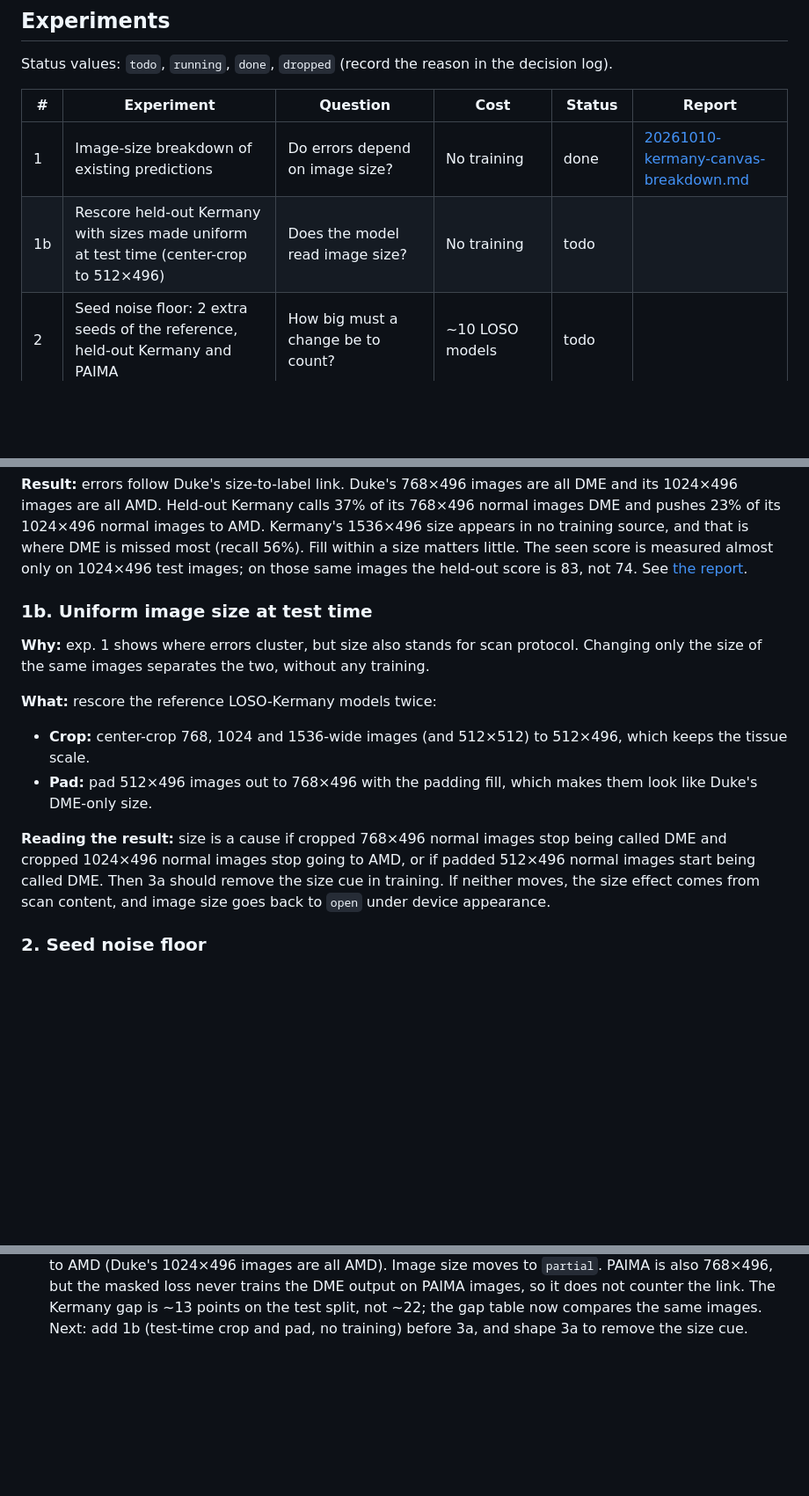
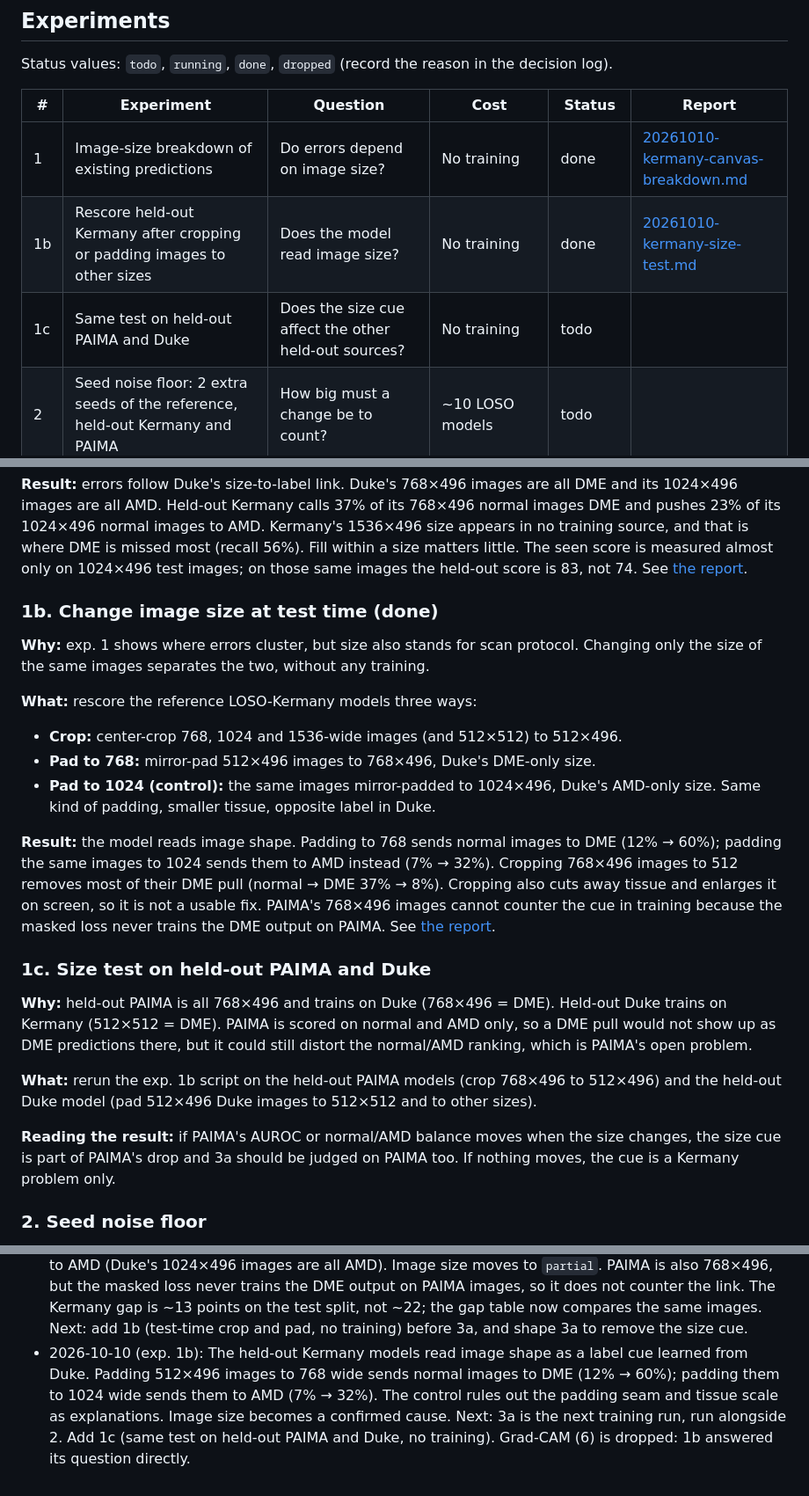
Before and after one commit to lemasc/oct-classify, a Markdown page: docs/cross-device-plan.md, 3 parts joined by grey strips. Shown at 88% size. Rendered like a GitHub page; blank space fills up the shorter version.

Commit message:
docs: report test-time size test and confirm image shape cue
Co-Authored-By: Claude Opus 5.5 <noreply@anthropic.com>
Claude-Session: https://claude.ai/code/session_01RFKoaGmNSjNYMouPsTtmw2

```diff
--- a/docs/cross-device-plan.md
+++ b/docs/cross-device-plan.md
@@ -82,7 +82,8 @@ Status values: `todo`, `running`, `done`, `dropped` (record the reason in the de
 | # | Experiment | Question | Cost | Status | Report |
 |---|---|---|---|---|---|
 | 1 | Image-size breakdown of existing predictions | Do errors depend on image size? | No training | done | [20261010-kermany-canvas-breakdown.md](reports/20261010-kermany-canvas-breakdown.md) |
-| 1b | Rescore held-out Kermany with sizes made uniform at test time (center-crop to 512×496) | Does the model read image size? | No training | todo | |
+| 1b | Rescore held-out Kermany after cropping or padding images to other sizes | Does the model read image size? | No training | done | [20261010-kermany-size-test.md](reports/20261010-kermany-size-test.md) |
+| 1c | Same test on held-out PAIMA and Duke | Does the size cue affect the other held-out sources? | No training | todo | |
 | 2 | Seed noise floor: 2 extra seeds of the reference, held-out Kermany and PAIMA | How big must a change be to count? | ~10 LOSO models | todo | |
 | 3a | Geometry augmentation: random pad, crop, rescale; uniform image size | Does hiding image size and resolution close the gap? | LOSO, Kermany + PAIMA first | todo | |
 | 3b | Appearance augmentation: speckle, gamma/contrast, blur | Does varying how images look close the gap? | LOSO, Kermany + PAIMA first | todo | |
@@ -106,20 +107,35 @@ AMD. Kermany's 1536×496 size appears in no training source, and that is where D
 within a size matters little. The seen score is measured almost only on 1024×496 test images; on those same images
 the held-out score is 83, not 74. See [the report](reports/20261010-kermany-canvas-breakdown.md).
 
-### 1b. Uniform image size at test time
+### 1b. Change image size at test time (done)
 
 **Why:** exp. 1 shows where errors cluster, but size also stands for scan protocol. Changing only the size of the
 same images separates the two, without any training.
 
-**What:** rescore the reference LOSO-Kermany models twice:
+**What:** rescore the reference LOSO-Kermany models three ways:
 
-- **Crop:** center-crop 768, 1024 and 1536-wide images (and 512×512) to 512×496, which keeps the tissue scale.
-- **Pad:** pad 512×496 images out to 768×496 with the padding fill, which makes them look like Duke's DME-only size.
+- **Crop:** center-crop 768, 1024 and 1536-wide images (and 512×512) to 512×496.
+- **Pad to 768:** mirror-pad 512×496 images to 768×496, Duke's DME-only size.
+- **Pad to 1024 (control):** the same images mirror-padded to 1024×496, Duke's AMD-only size. Same kind of padding,
+  smaller tissue, opposite label in Duke.
 
-**Reading the result:** size is a cause if cropped 768×496 normal images stop being called DME and cropped
-1024×496 normal images stop going to AMD, or if padded 512×496 normal images start being called DME. Then 3a should
-remove the size cue in training. If neither moves, the size effect comes from scan content, and image size goes back
-to `open` under device appearance.
+**Result:** the model reads image shape. Padding to 768 sends normal images to DME (12% → 60%); padding the same
+images to 1024 sends them to AMD instead (7% → 32%). Cropping 768×496 images to 512 removes most of their DME pull
+(normal → DME 37% → 8%). Cropping also cuts away tissue and enlarges it on screen, so it is not a usable fix.
+PAIMA's 768×496 images cannot counter the cue in training because the masked loss never trains the DME output on
+PAIMA. See [the report](reports/20261010-kermany-size-test.md).
+
+### 1c. Size test on held-out PAIMA and Duke
+
+**Why:** held-out PAIMA is all 768×496 and trains on Duke (768×496 = DME). Held-out Duke trains on Kermany
+(512×512 = DME). PAIMA is scored on normal and AMD only, so a DME pull would not show up as DME predictions there,
+but it could still distort the normal/AMD ranking, which is PAIMA's open problem.
+
+**What:** rerun the exp. 1b script on the held-out PAIMA models (crop 768×496 to 512×496) and the held-out Duke
+model (pad 512×496 Duke images to 512×512 and to other sizes).
+
+**Reading the result:** if PAIMA's AUROC or normal/AMD balance moves when the size changes, the size cue is part of
+PAIMA's drop and 3a should be judged on PAIMA too. If nothing moves, the cue is a Kermany problem only.
 
 ### 2. Seed noise floor
 
@@ -202,3 +218,8 @@ Optional. Useful only for the write-up, not for finding the cause.
   on PAIMA images, so it does not counter the link. The Kermany gap is ~13 points on the test split, not ~22; the gap
   table now compares the same images. Next: add 1b (test-time crop and pad, no training) before 3a, and shape 3a to
   remove the size cue.
+- 2026-10-10 (exp. 1b): The held-out Kermany models read image shape as a label cue learned from Duke. Padding 512×496
+  images to 768 wide sends normal images to DME (12% → 60%); padding them to 1024 wide sends them to AMD (7% → 32%).
+  The control rules out the padding seam and tissue scale as explanations. Image size becomes a confirmed cause.
+  Next: 3a is the next training run, run alongside 2. Add 1c (same test on held-out PAIMA and Duke, no training).
+  Grad-CAM (6) is dropped: 1b answered its question directly.
```
Also changed, not shown: other parts of docs/cross-device-plan.md (+2 -2 lines), docs/reports/20261010-kermany-size-test.md (added, +127 -0 lines).
